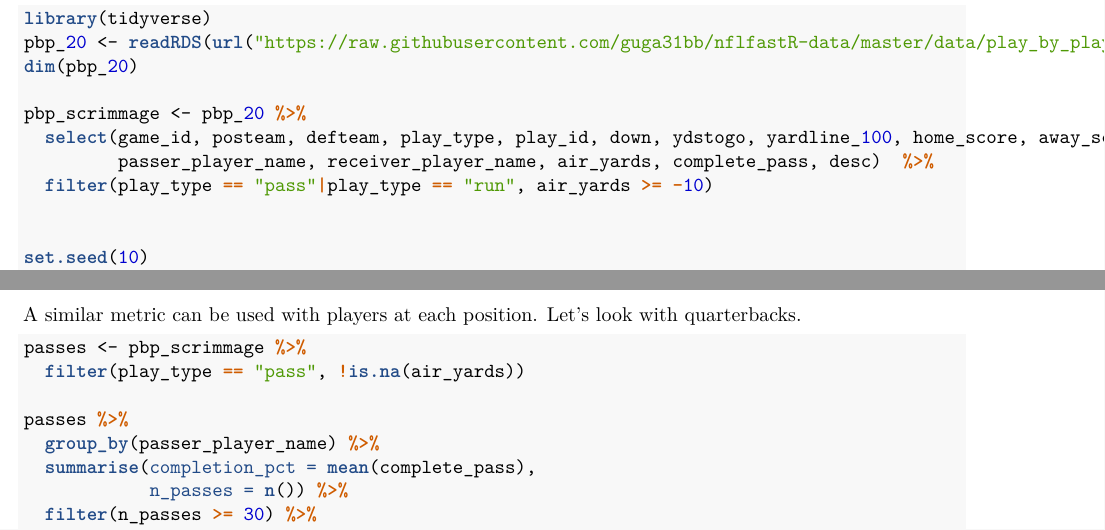
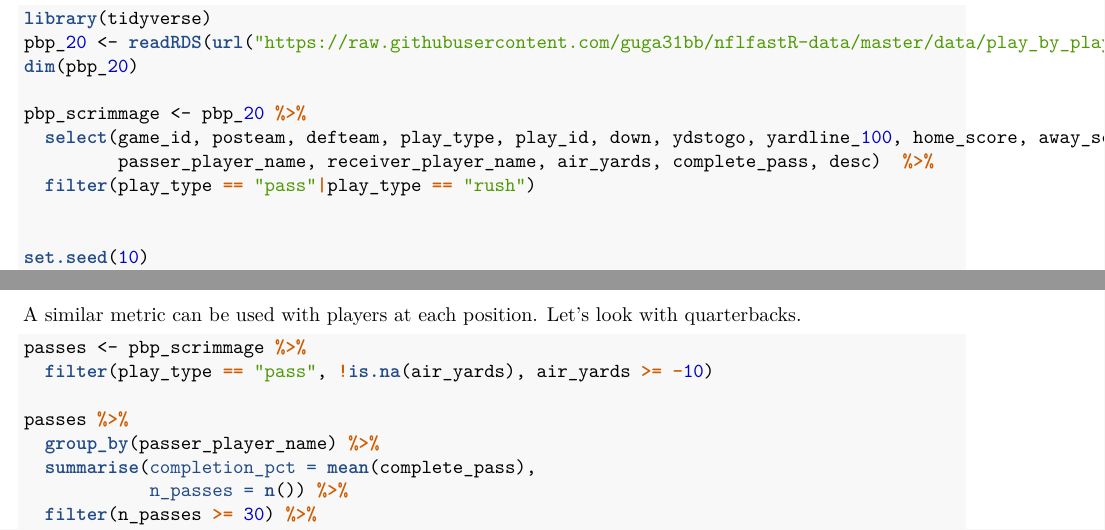
Before and after one commit to statsbylopez/StatsSports20, an R Markdown document (Labs/Lab6.Rmd): two parts of pages 1 and 2 of 3, joined at a grey line, cut so that both start at the same text. The pictures show the output file Labs/Lab6.pdf that the author committed with the source.

Commit message:
Add files via upload

````diff
--- a/Labs/Lab6.Rmd
+++ b/Labs/Lab6.Rmd
@@ -23,7 +23,7 @@ dim(pbp_20)
 pbp_scrimmage <- pbp_20 %>%
   select(game_id, posteam, defteam, play_type, play_id, down, ydstogo, yardline_100, home_score, away_score, ep, epa, rusher_player_name,
          passer_player_name, receiver_player_name, air_yards, complete_pass, desc)  %>%
-  filter(play_type == "pass"|play_type == "run", air_yards >= -10)
+  filter(play_type == "pass"|play_type == "rush")
 
 
 set.seed(10)
@@ -58,7 +58,7 @@ A similar metric can be used with players at each position. Let's look with quar
 
 ```{r, eval = FALSE}
 passes <- pbp_scrimmage %>%
-  filter(play_type == "pass", !is.na(air_yards))
+  filter(play_type == "pass", !is.na(air_yards), air_yards >= -10)
 
 passes %>%
   group_by(passer_player_name) %>%
````
Also changed, not shown: Labs/Lab6.pdf.
